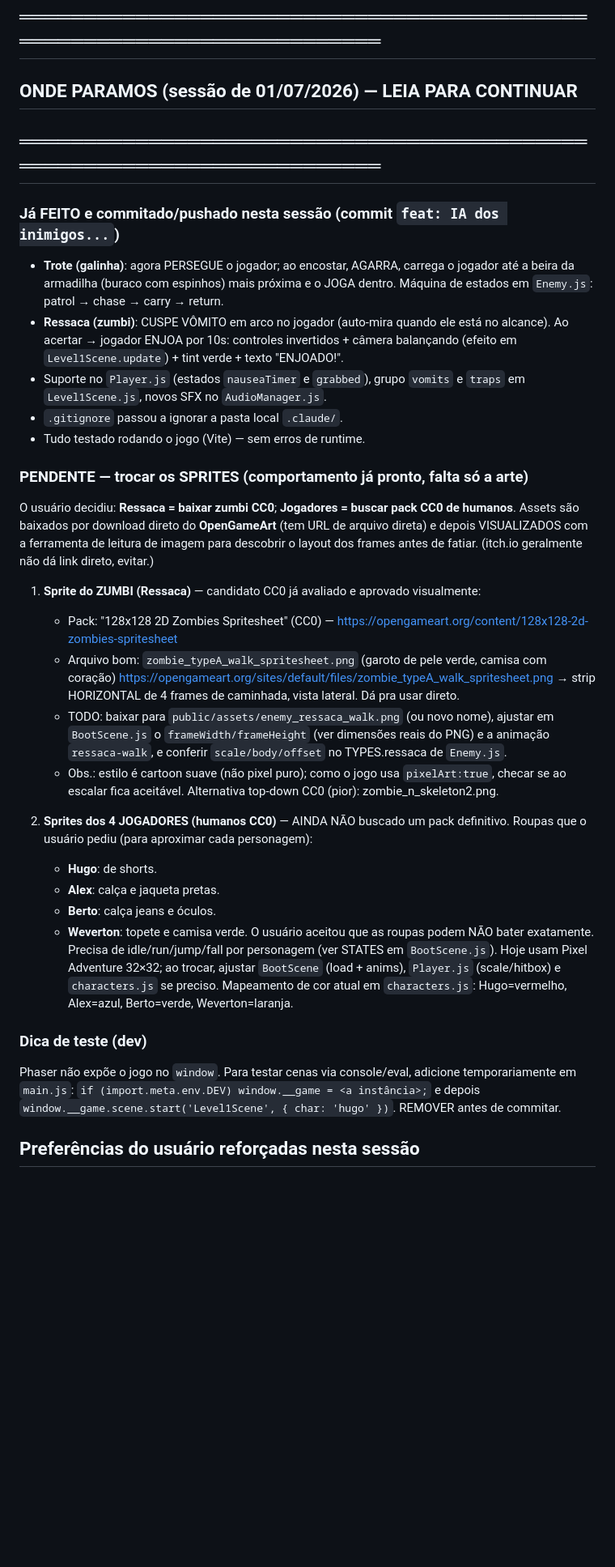
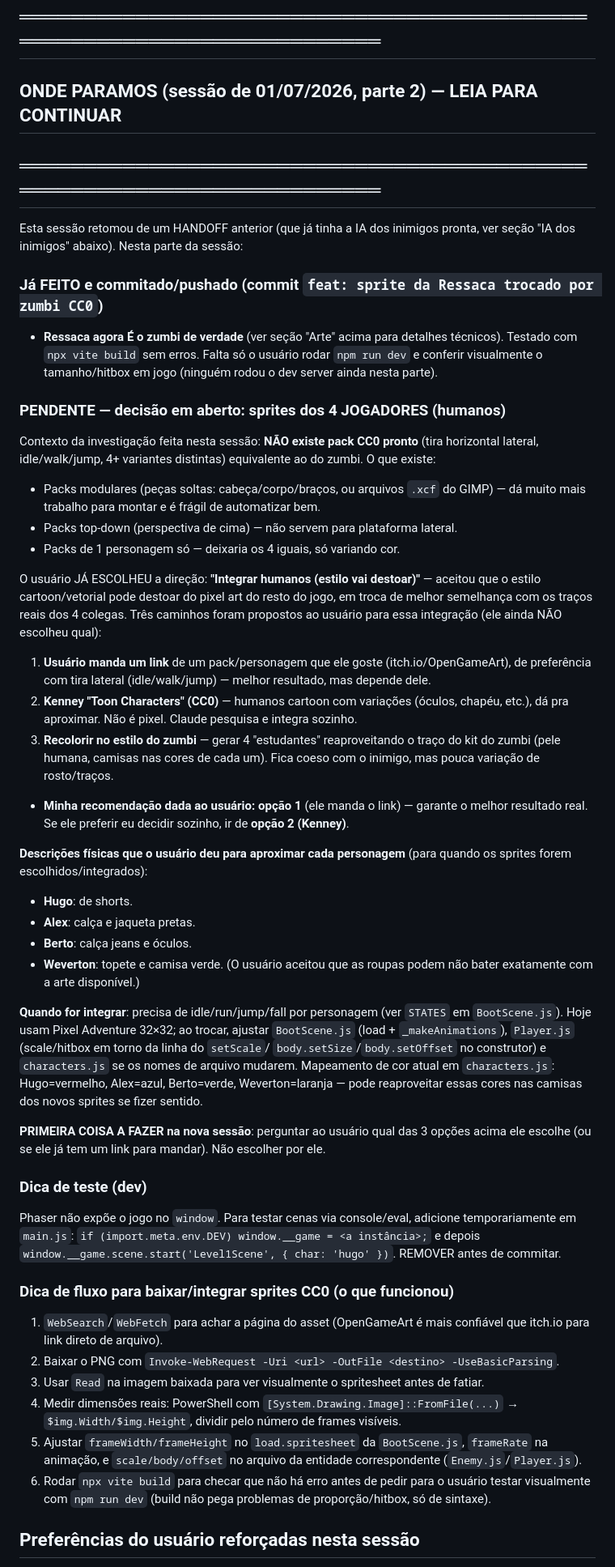
Before and after one commit to Cristofolinix/Trabalho_Sistemas_Multimidia, a Markdown page: HANDOFF.md, the part around one of its changes. Shown at 81% size. Rendered like a GitHub page; blank space fills up the shorter version.

Commit message:
docs: atualiza HANDOFF - zumbi integrado, pendencia dos sprites humanos detalhada

```diff
--- a/HANDOFF.md
+++ b/HANDOFF.md
@@ -92,54 +104,73 @@ public/assets/             # PNGs dos sprites (Pixel Adventure, Pixel Frog, CC0)
 - Comentários didáticos no código (o usuário precisa explicar na apresentação).
 
 ## ════════════════════════════════════════════════════════════════════════
-## ONDE PARAMOS (sessão de 01/07/2026) — LEIA PARA CONTINUAR
+## ONDE PARAMOS (sessão de 01/07/2026, parte 2) — LEIA PARA CONTINUAR
 ## ════════════════════════════════════════════════════════════════════════
+Esta sessão retomou de um HANDOFF anterior (que já tinha a IA dos inimigos pronta,
+ver seção "IA dos inimigos" abaixo). Nesta parte da sessão:
 
-### Já FEITO e commitado/pushado nesta sessão (commit `feat: IA dos inimigos...`)
-- **Trote (galinha)**: agora PERSEGUE o jogador; ao encostar, AGARRA, carrega o jogador
-  até a beira da armadilha (buraco com espinhos) mais próxima e o JOGA dentro.
-  Máquina de estados em `Enemy.js`: patrol → chase → carry → return.
-- **Ressaca (zumbi)**: CUSPE VÔMITO em arco no jogador (auto-mira quando ele está no alcance).
-  Ao acertar → jogador ENJOA por 10s: controles invertidos + câmera balançando (efeito em
-  `Level1Scene.update`) + tint verde + texto "ENJOADO!".
-- Suporte no `Player.js` (estados `nauseaTimer` e `grabbed`), grupo `vomits` e `traps` em
-  `Level1Scene.js`, novos SFX no `AudioManager.js`.
-- `.gitignore` passou a ignorar a pasta local `.claude/`.
-- Tudo testado rodando o jogo (Vite) — sem erros de runtime.
+### Já FEITO e commitado/pushado (commit `feat: sprite da Ressaca trocado por zumbi CC0`)
+- **Ressaca agora É o zumbi de verdade** (ver seção "Arte" acima para detalhes técnicos).
+  Testado com `npx vite build` sem erros. Falta só o usuário rodar `npm run dev` e conferir
+  visualmente o tamanho/hitbox em jogo (ninguém rodou o dev server ainda nesta parte).
 
-### PENDENTE — trocar os SPRITES (comportamento já pronto, falta só a arte)
-O usuário decidiu: **Ressaca = baixar zumbi CC0**; **Jogadores = buscar pack CC0 de humanos**.
-Assets são baixados por download direto do **OpenGameArt** (tem URL de arquivo direta) e
-depois VISUALIZADOS com a ferramenta de leitura de imagem para descobrir o layout dos frames
-antes de fatiar. (itch.io geralmente não dá link direto, evitar.)
+### PENDENTE — decisão em aberto: sprites dos 4 JOGADORES (humanos)
+Contexto da investigação feita nesta sessão: **NÃO existe pack CC0 pronto** (tira horizontal
+lateral, idle/walk/jump, 4+ variantes distintas) equivalente ao do zumbi. O que existe:
+- Packs modulares (peças soltas: cabeça/corpo/braços, ou arquivos `.xcf` do GIMP) — dá muito
+  mais trabalho para montar e é frágil de automatizar bem.
+- Packs top-down (perspectiva de cima) — não servem para plataforma lateral.
+- Packs de 1 personagem só — deixaria os 4 iguais, só variando cor.
 
-1. **Sprite do ZUMBI (Ressaca)** — candidato CC0 já avaliado e aprovado visualmente:
-   - Pack: "128x128 2D Zombies Spritesheet" (CC0) — https://opengameart.org/content/128x128-2d-zombies-spritesheet
-   - Arquivo bom: `zombie_typeA_walk_spritesheet.png` (garoto de pele verde, camisa com coração)
-     https://opengameart.org/sites/default/files/zombie_typeA_walk_spritesheet.png
-     → strip HORIZONTAL de 4 frames de caminhada, vista lateral. Dá pra usar direto.
-   - TODO: baixar para `public/assets/enemy_ressaca_walk.png` (ou novo nome), ajustar em
-     `BootScene.js` o `frameWidth/frameHeight` (ver dimensões reais do PNG) e a animação
-     `ressaca-walk`, e conferir `scale/body/offset` no TYPES.ressaca de `Enemy.js`.
-   - Obs.: estilo é cartoon suave (não pixel puro); como o jogo usa `pixelArt:true`, checar
-     se ao escalar fica aceitável. Alternativa top-down CC0 (pior): zombie_n_skeleton2.png.
+O usuário JÁ ESCOLHEU a direção: **"Integrar humanos (estilo vai destoar)"** — aceitou que o
+estilo cartoon/vetorial pode destoar do pixel art do resto do jogo, em troca de melhor
+semelhança com os traços reais dos 4 colegas. Três caminhos foram propostos ao usuário para
+essa integração (ele ainda NÃO escolheu qual):
+1. **Usuário manda um link** de um pack/personagem que ele goste (itch.io/OpenGameArt),
+   de preferência com tira lateral (idle/walk/jump) — melhor resultado, mas depende dele.
+2. **Kenney "Toon Characters" (CC0)** — humanos cartoon com variações (óculos, chapéu, etc.),
+   dá pra aproximar. Não é pixel. Claude pesquisa e integra sozinho.
+3. **Recolorir no estilo do zumbi** — gerar 4 "estudantes" reaproveitando o traço do kit do
+   zumbi (pele humana, camisas nas cores de cada um). Fica coeso com o inimigo, mas pouca
+   variação de rosto/traços.
+- **Minha recomendação dada ao usuário: opção 1** (ele manda o link) — garante o melhor
+  resultado real. Se ele preferir eu decidir sozinho, ir de **opção 2 (Kenney)**.
 
-2. **Sprites dos 4 JOGADORES (humanos CC0)** — AINDA NÃO buscado um pack definitivo.
-   Roupas que o usuário pediu (para aproximar cada personagem):
-   - **Hugo**: de shorts.
-   - **Alex**: calça e jaqueta pretas.
-   - **Berto**: calça jeans e óculos.
-   - **Weverton**: topete e camisa verde.
-   O usuário aceitou que as roupas podem NÃO bater exatamente. Precisa de idle/run/jump/fall
-   por personagem (ver STATES em `BootScene.js`). Hoje usam Pixel Adventure 32×32; ao trocar,
-   ajustar `BootScene` (load + anims), `Player.js` (scale/hitbox) e `characters.js` se preciso.
-   Mapeamento de cor atual em `characters.js`: Hugo=vermelho, Alex=azul, Berto=verde, Weverton=laranja.
+**Descrições físicas que o usuário deu para aproximar cada personagem** (para quando os
+sprites forem escolhidos/integrados):
+- **Hugo**: de shorts.
+- **Alex**: calça e jaqueta pretas.
+- **Berto**: calça jeans e óculos.
+- **Weverton**: topete e camisa verde.
+(O usuário aceitou que as roupas podem não bater exatamente com a arte disponível.)
+
+**Quando for integrar**: precisa de idle/run/jump/fall por personagem (ver `STATES` em
+`BootScene.js`). Hoje usam Pixel Adventure 32×32; ao trocar, ajustar `BootScene.js`
+(load + `_makeAnimations`), `Player.js` (scale/hitbox em torno da linha do `setScale`/
+`body.setSize`/`body.setOffset` no construtor) e `characters.js` se os nomes de arquivo
+mudarem. Mapeamento de cor atual em `characters.js`: Hugo=vermelho, Alex=azul, Berto=verde,
+Weverton=laranja — pode reaproveitar essas cores nas camisas dos novos sprites se fizer sentido.
+
+**PRIMEIRA COISA A FAZER na nova sessão**: perguntar ao usuário qual das 3 opções acima ele
+escolhe (ou se ele já tem um link para mandar). Não escolher por ele.
 
 ### Dica de teste (dev)
 Phaser não expõe o jogo no `window`. Para testar cenas via console/eval, adicione
 temporariamente em `main.js`: `if (import.meta.env.DEV) window.__game = <a instância>;`
 e depois `window.__game.scene.start('Level1Scene', { char: 'hugo' })`. REMOVER antes de commitar.
 
+### Dica de fluxo para baixar/integrar sprites CC0 (o que funcionou)
+1. `WebSearch`/`WebFetch` para achar a página do asset (OpenGameArt é mais confiável que
+   itch.io para link direto de arquivo).
+2. Baixar o PNG com `Invoke-WebRequest -Uri <url> -OutFile <destino> -UseBasicParsing`.
+3. Usar `Read` na imagem baixada para ver visualmente o spritesheet antes de fatiar.
+4. Medir dimensões reais: PowerShell com `[System.Drawing.Image]::FromFile(...)` →
+   `$img.Width/$img.Height`, dividir pelo número de frames visíveis.
+5. Ajustar `frameWidth/frameHeight` no `load.spritesheet` da `BootScene.js`, `frameRate` na
+   animação, e `scale/body/offset` no arquivo da entidade correspondente (`Enemy.js`/`Player.js`).
+6. Rodar `npx vite build` para checar que não há erro antes de pedir para o usuário testar
+   visualmente com `npm run dev` (build não pega problemas de proporção/hitbox, só de sintaxe).
+
 ## Preferências do usuário reforçadas nesta sessão
 - Continua valendo: commit/push no `master` a cada bloco; textos abstraem o briefing;
   luzes = canhões de luz; fase sempre possível; comentários didáticos no código.
```
Also changed, not shown: other parts of HANDOFF.md (+19 -6 lines).
